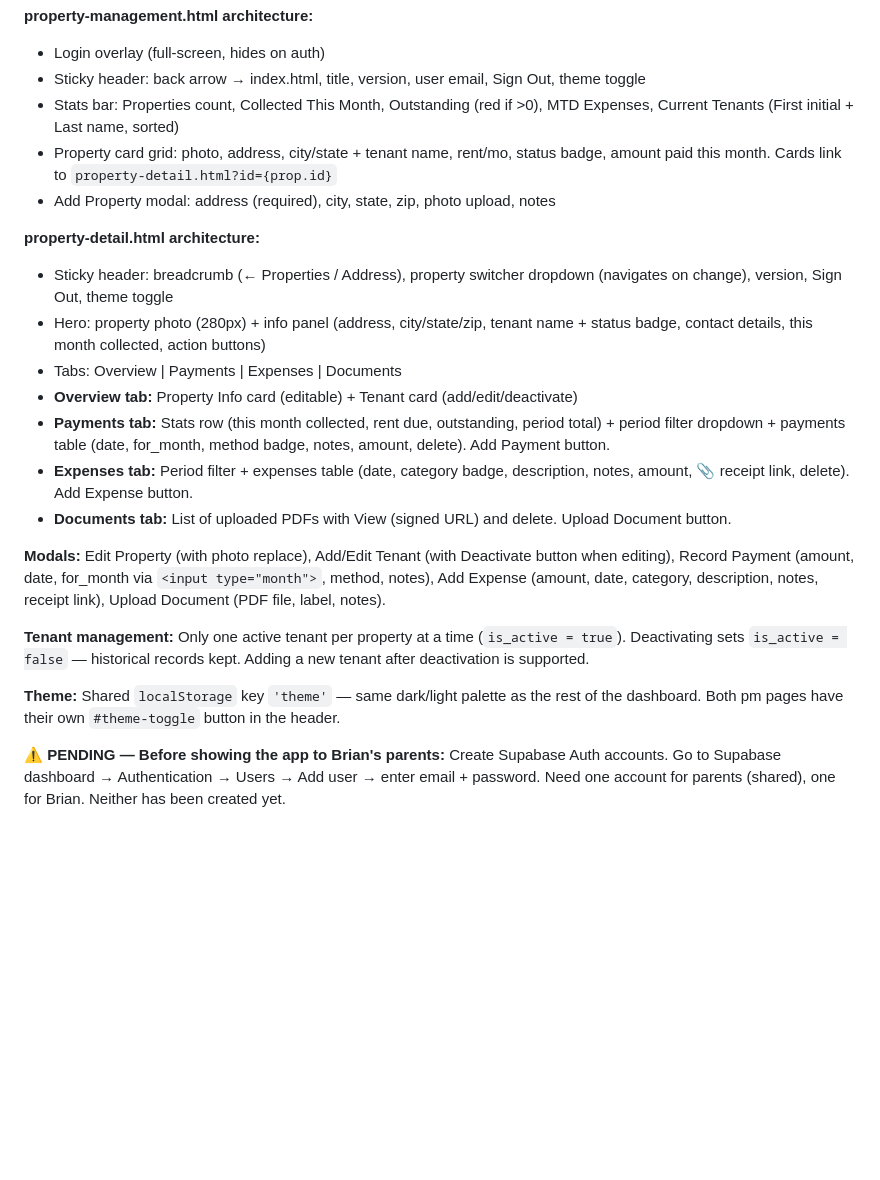
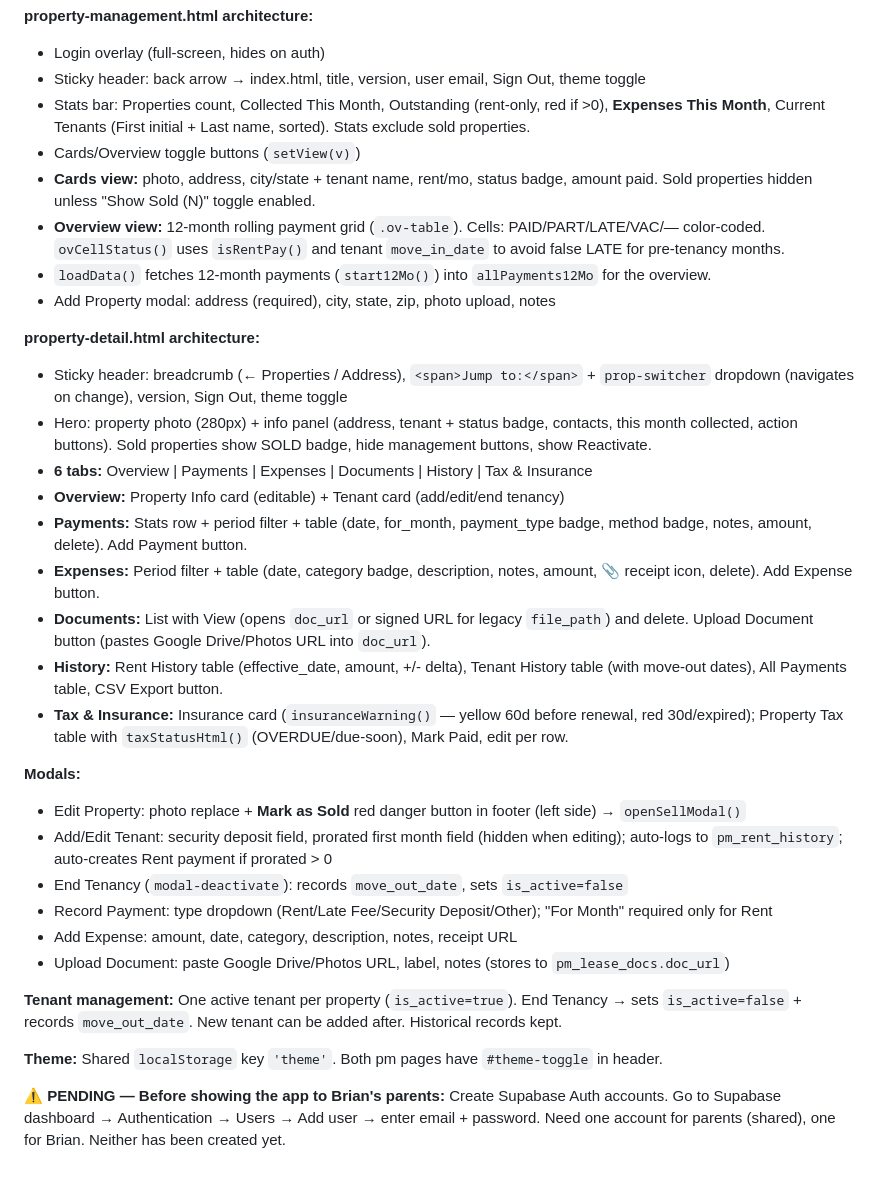
Before and after one commit to blharmon24/personal-dashboard, a Markdown page: CLAUDE.md, the part around one of its changes. Rendered like a GitHub page; blank space fills up the shorter version.

```diff
--- a/CLAUDE.md
+++ b/CLAUDE.md
@@ -195,23 +198,34 @@ For Brian's parents who manage 12–15 rental properties. Files: `property-manag
 **property-management.html architecture:**
 - Login overlay (full-screen, hides on auth)
 - Sticky header: back arrow → index.html, title, version, user email, Sign Out, theme toggle
-- Stats bar: Properties count, Collected This Month, Outstanding (red if >0), MTD Expenses, Current Tenants (First initial + Last name, sorted)
-- Property card grid: photo, address, city/state + tenant name, rent/mo, status badge, amount paid this month. Cards link to `property-detail.html?id={prop.id}`
+- Stats bar: Properties count, Collected This Month, Outstanding (rent-only, red if >0), **Expenses This Month**, Current Tenants (First initial + Last name, sorted). Stats exclude sold properties.
+- Cards/Overview toggle buttons (`setView(v)`)
+- **Cards view:** photo, address, city/state + tenant name, rent/mo, status badge, amount paid. Sold properties hidden unless "Show Sold (N)" toggle enabled.
+- **Overview view:** 12-month rolling payment grid (`.ov-table`). Cells: PAID/PART/LATE/VAC/— color-coded. `ovCellStatus()` uses `isRentPay()` and tenant `move_in_date` to avoid false LATE for pre-tenancy months.
+- `loadData()` fetches 12-month payments (`start12Mo()`) into `allPayments12Mo` for the overview.
 - Add Property modal: address (required), city, state, zip, photo upload, notes
 
 **property-detail.html architecture:**
-- Sticky header: breadcrumb (← Properties / Address), property switcher dropdown (navigates on change), version, Sign Out, theme toggle
-- Hero: property photo (280px) + info panel (address, city/state/zip, tenant name + status badge, contact details, this month collected, action buttons)
-- Tabs: Overview | Payments | Expenses | Documents
-- **Overview tab:** Property Info card (editable) + Tenant card (add/edit/deactivate)
-- **Payments tab:** Stats row (this month collected, rent due, outstanding, period total) + period filter dropdown + payments table (date, for_month, method badge, notes, amount, delete). Add Payment button.
-- **Expenses tab:** Period filter + expenses table (date, category badge, description, notes, amount, 📎 receipt link, delete). Add Expense button.
-- **Documents tab:** List of uploaded PDFs with View (signed URL) and delete. Upload Document button.
+- Sticky header: breadcrumb (← Properties / Address), `<span>Jump to:</span>` + `prop-switcher` dropdown (navigates on change), version, Sign Out, theme toggle
+- Hero: property photo (280px) + info panel (address, tenant + status badge, contacts, this month collected, action buttons). Sold properties show SOLD badge, hide management buttons, show Reactivate.
+- **6 tabs:** Overview | Payments | Expenses | Documents | History | Tax & Insurance
+- **Overview:** Property Info card (editable) + Tenant card (add/edit/end tenancy)
+- **Payments:** Stats row + period filter + table (date, for_month, payment_type badge, method badge, notes, amount, delete). Add Payment button.
+- **Expenses:** Period filter + table (date, category badge, description, notes, amount, 📎 receipt icon, delete). Add Expense button.
+- **Documents:** List with View (opens `doc_url` or signed URL for legacy `file_path`) and delete. Upload Document button (pastes Google Drive/Photos URL into `doc_url`).
+- **History:** Rent History table (effective_date, amount, +/- delta), Tenant History table (with move-out dates), All Payments table, CSV Export button.
+- **Tax & Insurance:** Insurance card (`insuranceWarning()` — yellow 60d before renewal, red 30d/expired); Property Tax table with `taxStatusHtml()` (OVERDUE/due-soon), Mark Paid, edit per row.
 
-**Modals:** Edit Property (with photo replace), Add/Edit Tenant (with Deactivate button when editing), Record Payment (amount, date, for_month via `<input type="month">`, method, notes), Add Expense (amount, date, category, description, notes, receipt link), Upload Document (PDF file, label, notes).
+**Modals:**
+- Edit Property: photo replace + **Mark as Sold** red danger button in footer (left side) → `openSellModal()`
+- Add/Edit Tenant: security deposit field, prorated first month field (hidden when editing); auto-logs to `pm_rent_history`; auto-creates Rent payment if prorated > 0
+- End Tenancy (`modal-deactivate`): records `move_out_date`, sets `is_active=false`
+- Record Payment: type dropdown (Rent/Late Fee/Security Deposit/Other); "For Month" required only for Rent
+- Add Expense: amount, date, category, description, notes, receipt URL
+- Upload Document: paste Google Drive/Photos URL, label, notes (stores to `pm_lease_docs.doc_url`)
 
-**Tenant management:** Only one active tenant per property at a time (`is_active = true`). Deactivating sets `is_active = false` — historical records kept. Adding a new tenant after deactivation is supported.
+**Tenant management:** One active tenant per property (`is_active=true`). End Tenancy → sets `is_active=false` + records `move_out_date`. New tenant can be added after. Historical records kept.
 
-**Theme:** Shared `localStorage` key `'theme'` — same dark/light palette as the rest of the dashboard. Both pm pages have their own `#theme-toggle` button in the header.
+**Theme:** Shared `localStorage` key `'theme'`. Both pm pages have `#theme-toggle` in header.
 
 **⚠ PENDING — Before showing the app to Brian's parents:** Create Supabase Auth accounts. Go to Supabase dashboard → Authentication → Users → Add user → enter email + password. Need one account for parents (shared), one for Brian. Neither has been created yet.
```
Also changed, not shown: other parts of CLAUDE.md (+21 -18 lines).
